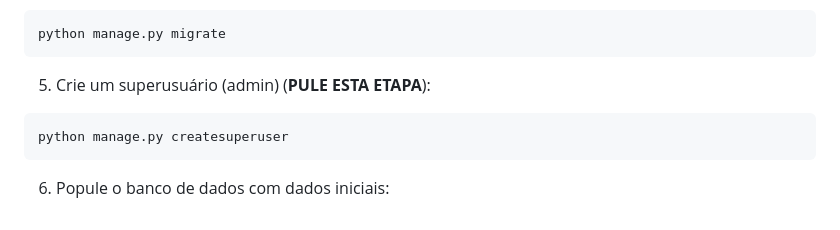
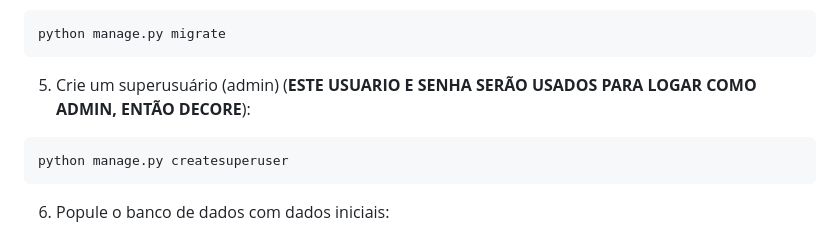
Before and after one commit to matheushr02/velozacademy2.0, a Markdown page: README.md, the part around the change. GitHub-like rendering.

````diff
--- a/README.md
+++ b/README.md
@@ -51,7 +51,7 @@ pip install -r requirements.txt
 python manage.py migrate
 ```
 
-5. Crie um superusuário (admin) (**PULE ESTA ETAPA**):
+5. Crie um superusuário (admin) (**ESTE USUARIO E SENHA SERÃO USADOS PARA LOGAR COMO ADMIN, ENTÃO DECORE**):
 ```bash
 python manage.py createsuperuser
 ```
````
